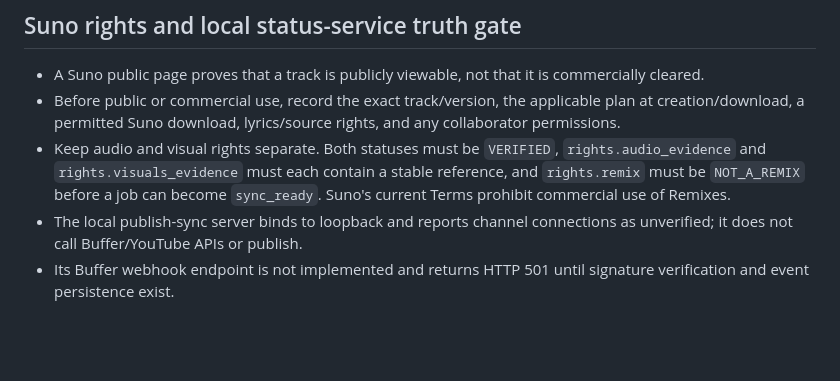
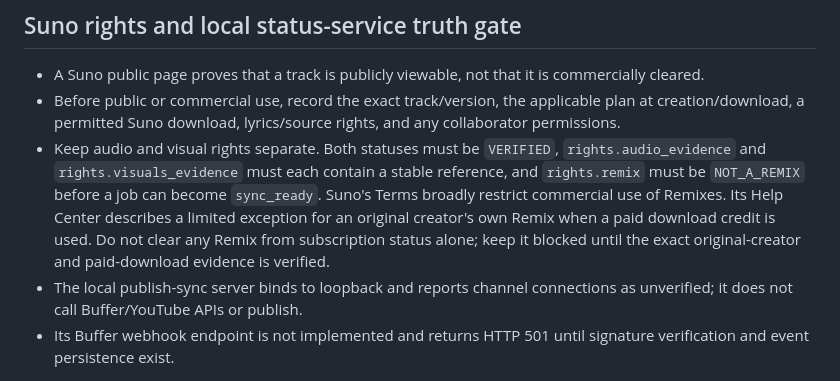
Before and after one commit to planlifegrateful-lang/suno-video-factory, a Markdown page: PRODUCTION_SYSTEM.md, the part around the change. GitHub-like rendering; blank space fills up the shorter version.

Commit message:
docs: clarify Suno original-creator remix exception

```diff
--- a/PRODUCTION_SYSTEM.md
+++ b/PRODUCTION_SYSTEM.md
@@ -51,6 +51,6 @@ A job is `approved` only when factual claims are sourced, audio/visual/voice/bra
 
 - A Suno public page proves that a track is publicly viewable, not that it is commercially cleared.
 - Before public or commercial use, record the exact track/version, the applicable plan at creation/download, a permitted Suno download, lyrics/source rights, and any collaborator permissions.
-- Keep audio and visual rights separate. Both statuses must be `VERIFIED`, `rights.audio_evidence` and `rights.visuals_evidence` must each contain a stable reference, and `rights.remix` must be `NOT_A_REMIX` before a job can become `sync_ready`. Suno's current Terms prohibit commercial use of Remixes.
+- Keep audio and visual rights separate. Both statuses must be `VERIFIED`, `rights.audio_evidence` and `rights.visuals_evidence` must each contain a stable reference, and `rights.remix` must be `NOT_A_REMIX` before a job can become `sync_ready`. Suno's Terms broadly restrict commercial use of Remixes. Its Help Center describes a limited exception for an original creator's own Remix when a paid download credit is used. Do not clear any Remix from subscription status alone; keep it blocked until the exact original-creator and paid-download evidence is verified.
 - The local publish-sync server binds to loopback and reports channel connections as unverified; it does not call Buffer/YouTube APIs or publish.
 - Its Buffer webhook endpoint is not implemented and returns HTTP 501 until signature verification and event persistence exist.
```
